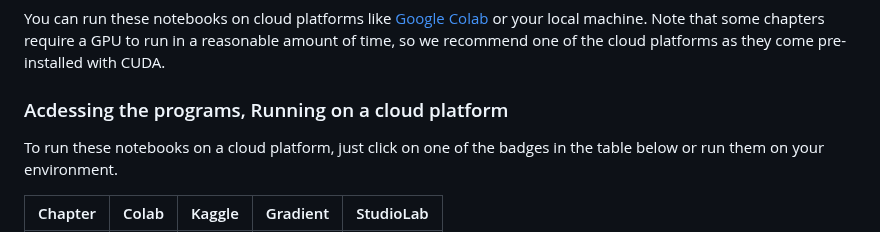
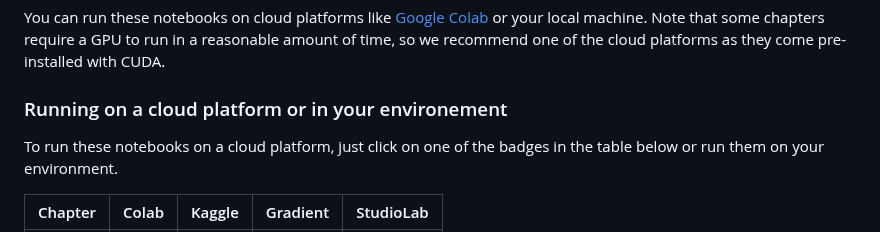
Before and after one commit to Denis2054/Transformers-for-NLP-2nd-Edition, a Markdown page: README.md, the part around the change. GitHub-like rendering.

```diff
--- a/README.md
+++ b/README.md
@@ -18,7 +18,7 @@ You can run these notebooks on cloud platforms like [Google Colab](https://colab
 
 
 
-### Acdessing the programs, Running on a cloud platform
+### Running on a cloud platform or in your environement
 
 To run these notebooks on a cloud platform, just click on one of the badges in the table below or run them on your environment.
 
```
